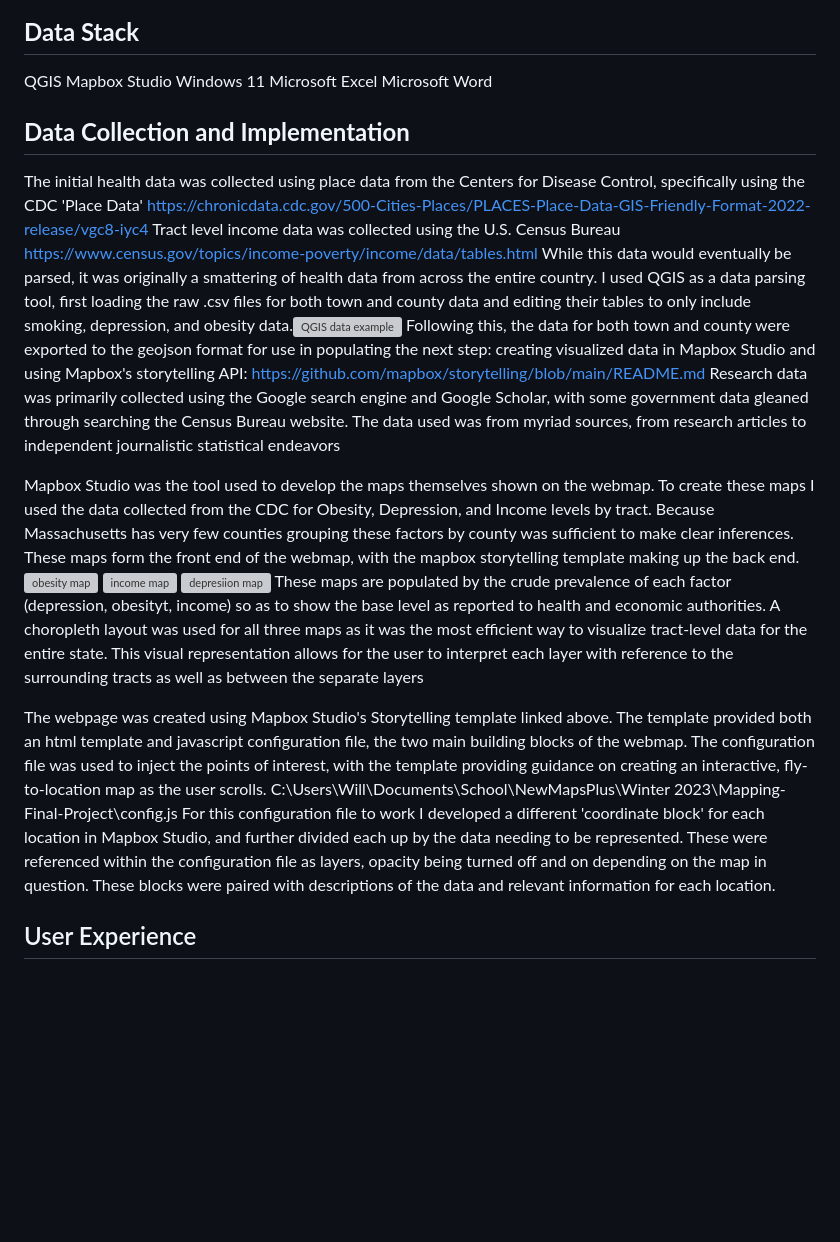
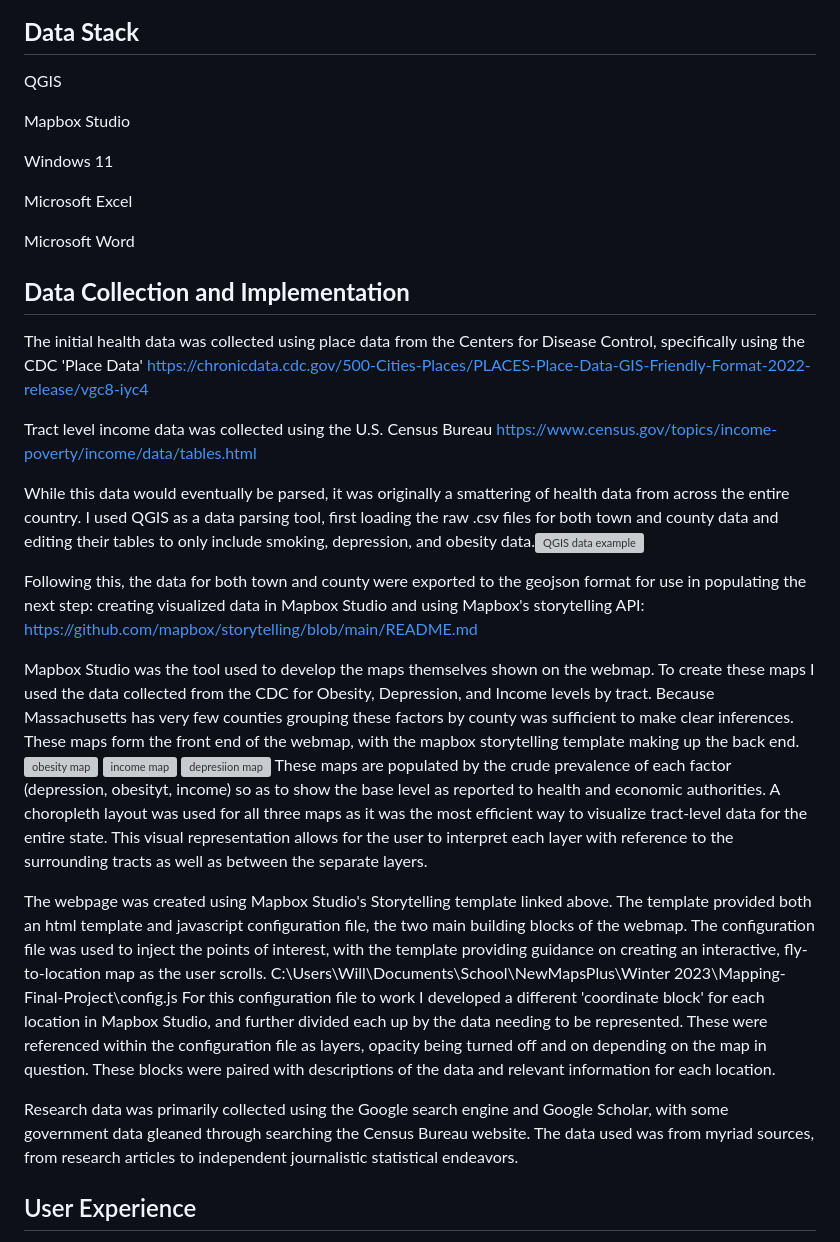
Before and after one commit to willchilders1/Depression-and-Obesity-in-Massachusetts-A-Comparison, a Markdown page: README.MD, the part around the change printed below. Drawn GitHub-style; blank space fills up the shorter version; grey boxes are pictures that could not be loaded.

```diff
--- a/README.MD
+++ b/README.MD
@@ -5,17 +5,25 @@ Obesity and depression heavily affect the United States, with 8% of adults suffe
 
 ## **Data Stack**
 QGIS
+
 Mapbox Studio
+
 Windows 11
+
 Microsoft Excel
+
 Microsoft Word
 
 
 ## **Data Collection and Implementation**
 The initial health data was collected using place data from the Centers for Disease Control, specifically using the CDC 'Place Data' https://chronicdata.cdc.gov/500-Cities-Places/PLACES-Place-Data-GIS-Friendly-Format-2022-release/vgc8-iyc4
+
 Tract level income data was collected using the U.S. Census Bureau https://www.census.gov/topics/income-poverty/income/data/tables.html
-While this data would eventually be parsed, it was originally a smattering of health data from across the entire country. I used QGIS as a data parsing tool, first loading the raw .csv files for both town and county data and editing their tables to only include smoking, depression, and obesity data.![QGIS data example](https://user-images.githubusercontent.com/63604107/222976544-9435f286-e9e7-4541-86e9-a1902ca0fe22.jpg) Following this, the data for both town and county were exported to the geojson format for use in populating the next step: creating visualized data in Mapbox Studio and using Mapbox's storytelling API: https://github.com/mapbox/storytelling/blob/main/README.md
-Research data was primarily collected using the Google search engine and Google Scholar, with some government data gleaned through searching the Census Bureau website. The data used was from myriad sources, from research articles to independent journalistic statistical endeavors
+
+While this data would eventually be parsed, it was originally a smattering of health data from across the entire country. I used QGIS as a data parsing tool, first loading the raw .csv files for both town and county data and editing their tables to only include smoking, depression, and obesity data.![QGIS data example](https://user-images.githubusercontent.com/63604107/222976544-9435f286-e9e7-4541-86e9-a1902ca0fe22.jpg)
+
+Following this, the data for both town and county were exported to the geojson format for use in populating the next step: creating visualized data in Mapbox Studio and using Mapbox's storytelling API: https://github.com/mapbox/storytelling/blob/main/README.md
+
 
 
 
@@ -23,11 +31,13 @@ Mapbox Studio was the tool used to develop the maps themselves shown on the webm
 ![obesity map](https://user-images.githubusercontent.com/63604107/236213387-b48d5281-21e5-44fd-a5f3-b794b4da5164.jpg)
 ![income map](https://user-images.githubusercontent.com/63604107/236213398-9717bad8-1558-4f81-8dbb-209b20fe8dd2.jpg)
 ![depresiion map](https://user-images.githubusercontent.com/63604107/236213410-91c2319b-2ad2-4eaa-a947-26c946ebb0c6.jpg)
-These maps are populated by the crude prevalence of each factor (depression, obesityt, income) so as to show the base level as reported to health and economic authorities. A choropleth layout was used for all three maps as it was the most efficient way to visualize tract-level data for the entire state. This visual representation allows for the user to interpret each layer with reference to the surrounding tracts as well as between the separate layers
+These maps are populated by the crude prevalence of each factor (depression, obesityt, income) so as to show the base level as reported to health and economic authorities. A choropleth layout was used for all three maps as it was the most efficient way to visualize tract-level data for the entire state. This visual representation allows for the user to interpret each layer with reference to the surrounding tracts as well as between the separate layers.
 
 The webpage was created using Mapbox Studio's Storytelling template linked above. The template provided both an html template and javascript configuration file, the two main building blocks of the webmap. The configuration file was used to inject the points of interest, with the template providing guidance on creating an interactive, fly-to-location map as the user scrolls.
 C:\Users\Will\Documents\School\NewMapsPlus\Winter 2023\Mapping-Final-Project\config.js
 For this configuration file to work I developed a different 'coordinate block' for each location in Mapbox Studio, and further divided each up by the data needing to be represented. These were referenced within the configuration file as layers, opacity being turned off and on depending on the map in question. These blocks were paired with descriptions of the data and relevant information for each location.
+
+Research data was primarily collected using the Google search engine and Google Scholar, with some government data gleaned through searching the Census Bureau website. The data used was from myriad sources, from research articles to independent journalistic statistical endeavors.
 
 
 ## User Experience
```
Also changed, not shown: other parts of README.MD (+1 -1 lines).
